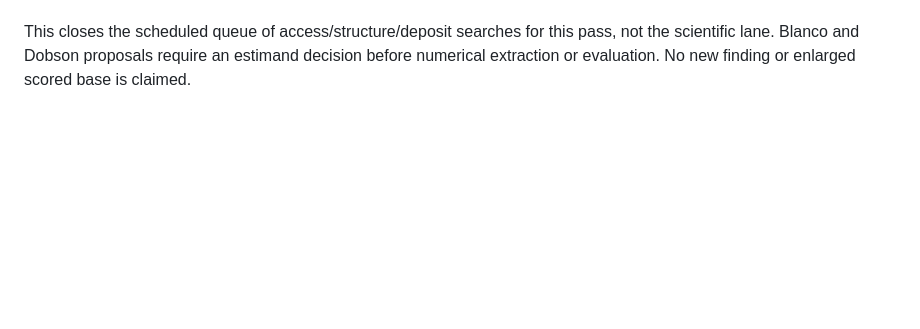
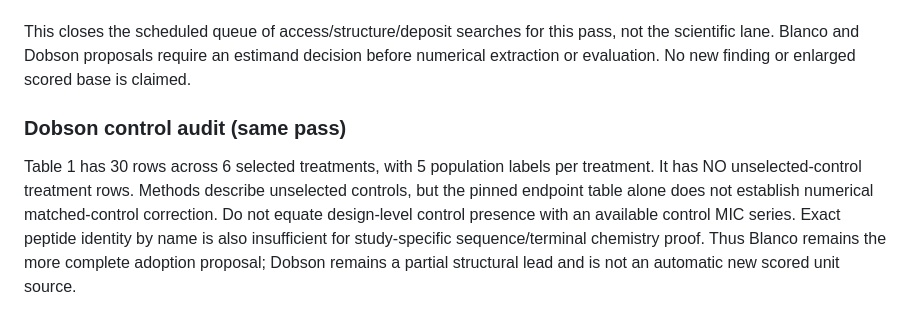
Before and after one commit to uditakankananonononono/mega27-09e-resistpep, a Markdown page: docs/MINING_LOG_A2_2026-10-01.md, the part around the change. Drawn GitHub-style; blank space fills up the shorter version.

Commit message:
Clarify Dobson selected-line table lacks numerical passage-control rows

```diff
--- a/docs/MINING_LOG_A2_2026-10-01.md
+++ b/docs/MINING_LOG_A2_2026-10-01.md
@@ -281,3 +281,14 @@ This closes the scheduled queue of access/structure/deposit searches for
 this pass, not the scientific lane. Blanco and Dobson proposals require an
 estimand decision before numerical extraction or evaluation. No new finding
 or enlarged scored base is claimed.
+
+### Dobson control audit (same pass)
+
+Table 1 has 30 rows across 6 selected treatments, with 5 population labels
+per treatment. It has NO unselected-control treatment rows. Methods describe
+unselected controls, but the pinned endpoint table alone does not establish
+numerical matched-control correction. Do not equate design-level control
+presence with an available control MIC series. Exact peptide identity by name
+is also insufficient for study-specific sequence/terminal chemistry proof.
+Thus Blanco remains the more complete adoption proposal; Dobson remains a
+partial structural lead and is not an automatic new scored unit source.
```
